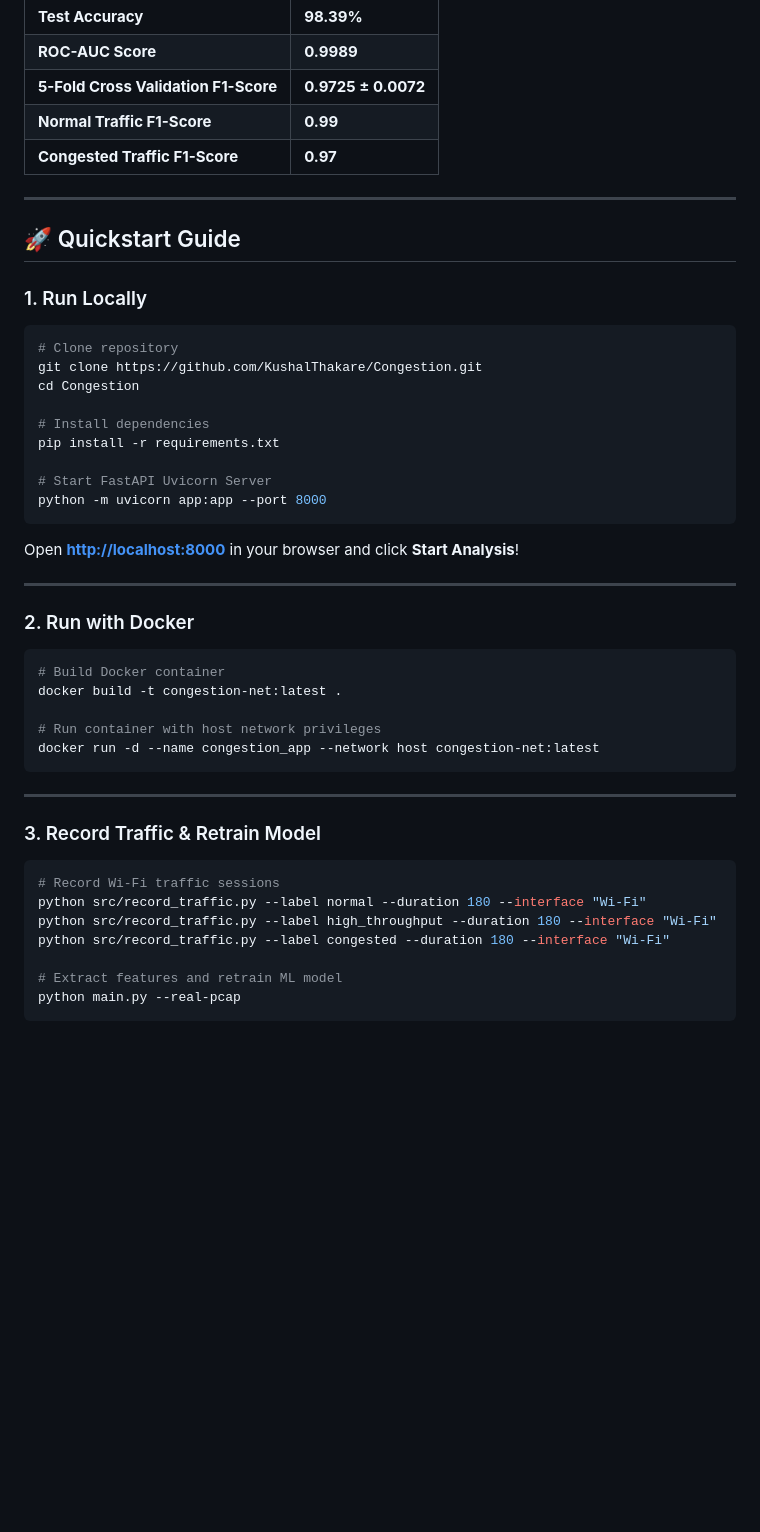
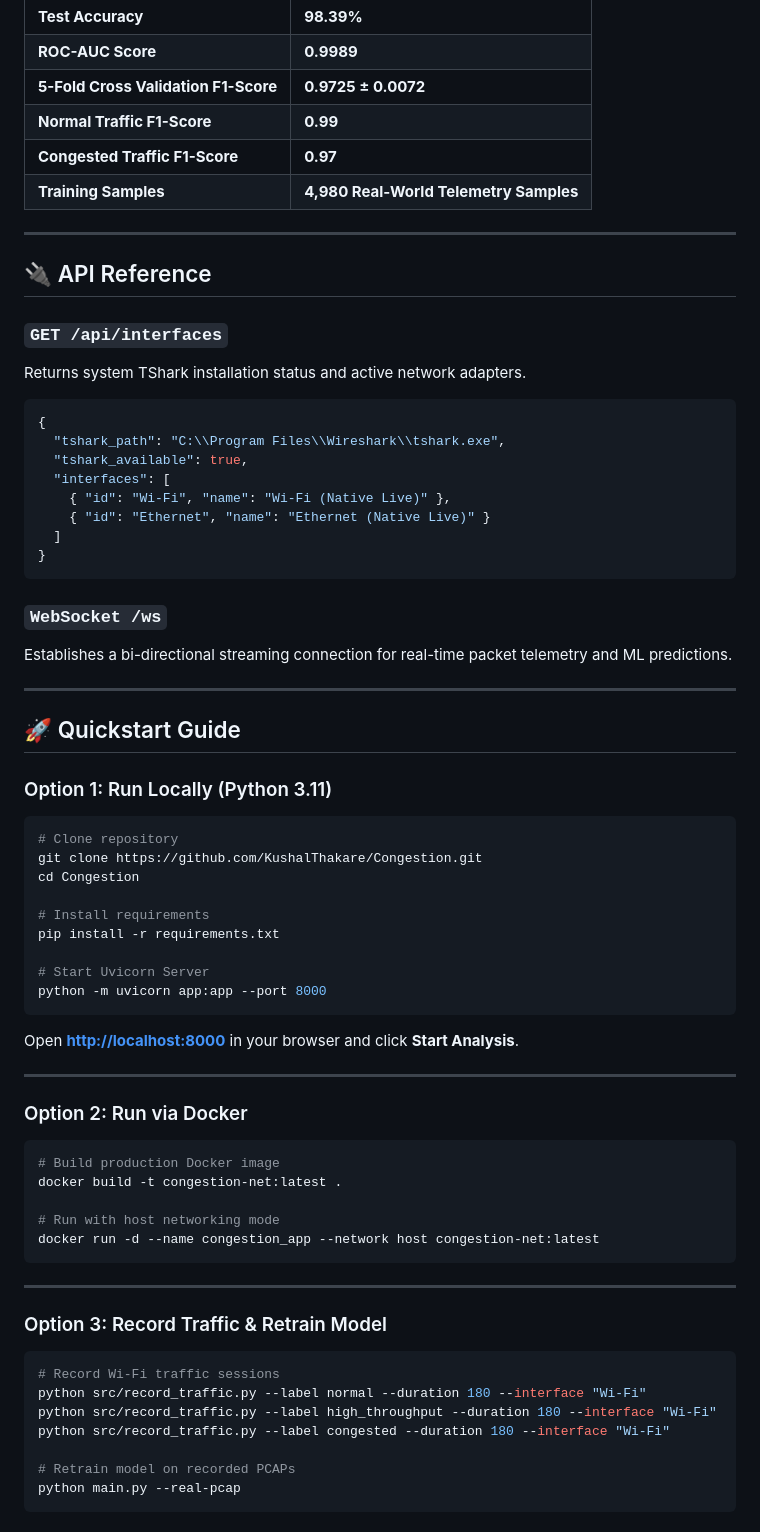
Before and after one commit to KushalThakare/Congestion, a Markdown page: README.md, the part around one of its changes. Rendered like a GitHub page; blank space fills up the shorter version.

````diff
--- a/README.md
+++ b/README.md
@@ -39,45 +48,66 @@
 | **5-Fold Cross Validation F1-Score** | **0.9725 ± 0.0072** |
 | **Normal Traffic F1-Score** | **0.99** |
 | **Congested Traffic F1-Score** | **0.97** |
+| **Training Samples** | **4,980 Real-World Telemetry Samples** |
+
+---
+
+## 🔌 API Reference
+
+### `GET /api/interfaces`
+Returns system TShark installation status and active network adapters.
+```json
+{
+  "tshark_path": "C:\\Program Files\\Wireshark\\tshark.exe",
+  "tshark_available": true,
+  "interfaces": [
+    { "id": "Wi-Fi", "name": "Wi-Fi (Native Live)" },
+    { "id": "Ethernet", "name": "Ethernet (Native Live)" }
+  ]
+}
+```
+
+### `WebSocket /ws`
+Establishes a bi-directional streaming connection for real-time packet telemetry and ML predictions.
 
 ---
 
 ## 🚀 Quickstart Guide
 
-### 1. Run Locally
+### Option 1: Run Locally (Python 3.11)
 ```bash
 # Clone repository
 git clone https://github.com/KushalThakare/Congestion.git
 cd Congestion
 
-# Install dependencies
+# Install requirements
 pip install -r requirements.txt
 
-# Start FastAPI Uvicorn Server
+# Start Uvicorn Server
 python -m uvicorn app:app --port 8000
 ```
-Open **[http://localhost:8000](http://localhost:8000)** in your browser and click **Start Analysis**!
+Open **[http://localhost:8000](http://localhost:8000)** in your browser and click **Start Analysis**.
 
 ---
 
-### 2. Run with Docker
+### Option 2: Run via Docker
 ```bash
-# Build Docker container
+# Build production Docker image
 docker build -t congestion-net:latest .
 
-# Run container with host network privileges
+# Run with host networking mode
 docker run -d --name congestion_app --network host congestion-net:latest
 ```
 
 ---
 
-### 3. Record Traffic & Retrain Model
+### Option 3: Record Traffic & Retrain Model
 ```bash
 # Record Wi-Fi traffic sessions
 python src/record_traffic.py --label normal --duration 180 --interface "Wi-Fi"
 python src/record_traffic.py --label high_throughput --duration 180 --interface "Wi-Fi"
 python src/record_traffic.py --label congested --duration 180 --interface "Wi-Fi"
 
-# Extract features and retrain ML model
+# Retrain model on recorded PCAPs
 python main.py --real-pcap
 ```
````
Also changed, not shown: other parts of README.md (+37 -14 lines).
